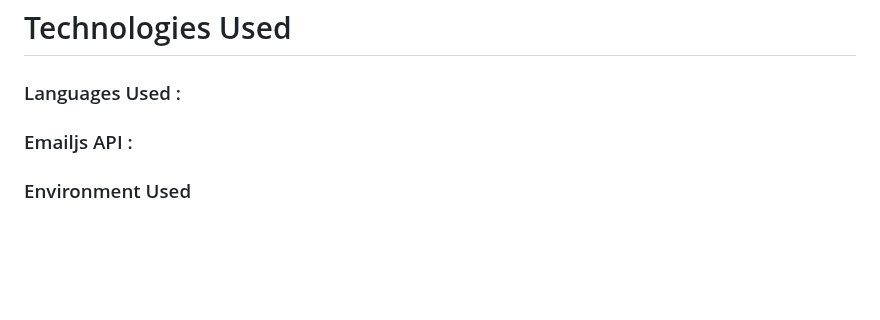
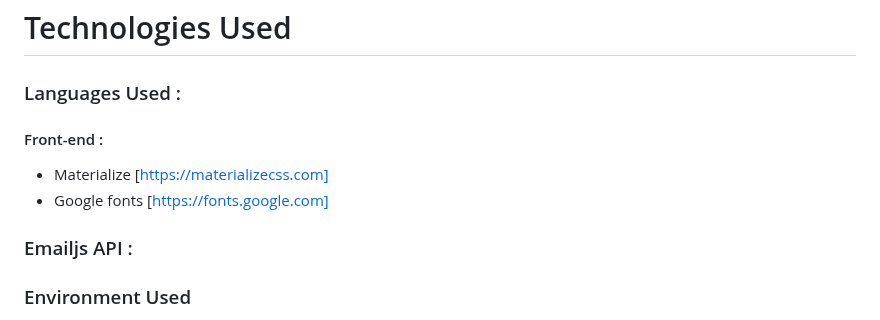
Before and after one commit to PSebastian96/pjt3-NoiseAudit, a Markdown page: README.md, the part around the change. Drawn GitHub-style; blank space fills up the shorter version.

Commit message:
tech updated

```diff
--- a/README.md
+++ b/README.md
@@ -68,6 +68,11 @@ The third milestone project's objective is to make a website that contains front
 <a name="tech"></a>
 # Technologies Used
 ### Languages Used :
+
+#### Front-end :
+  - Materialize [https://materializecss.com]
+  - Google fonts [https://fonts.google.com]
+
 ### Emailjs API :
 ### Environment Used
 
```
